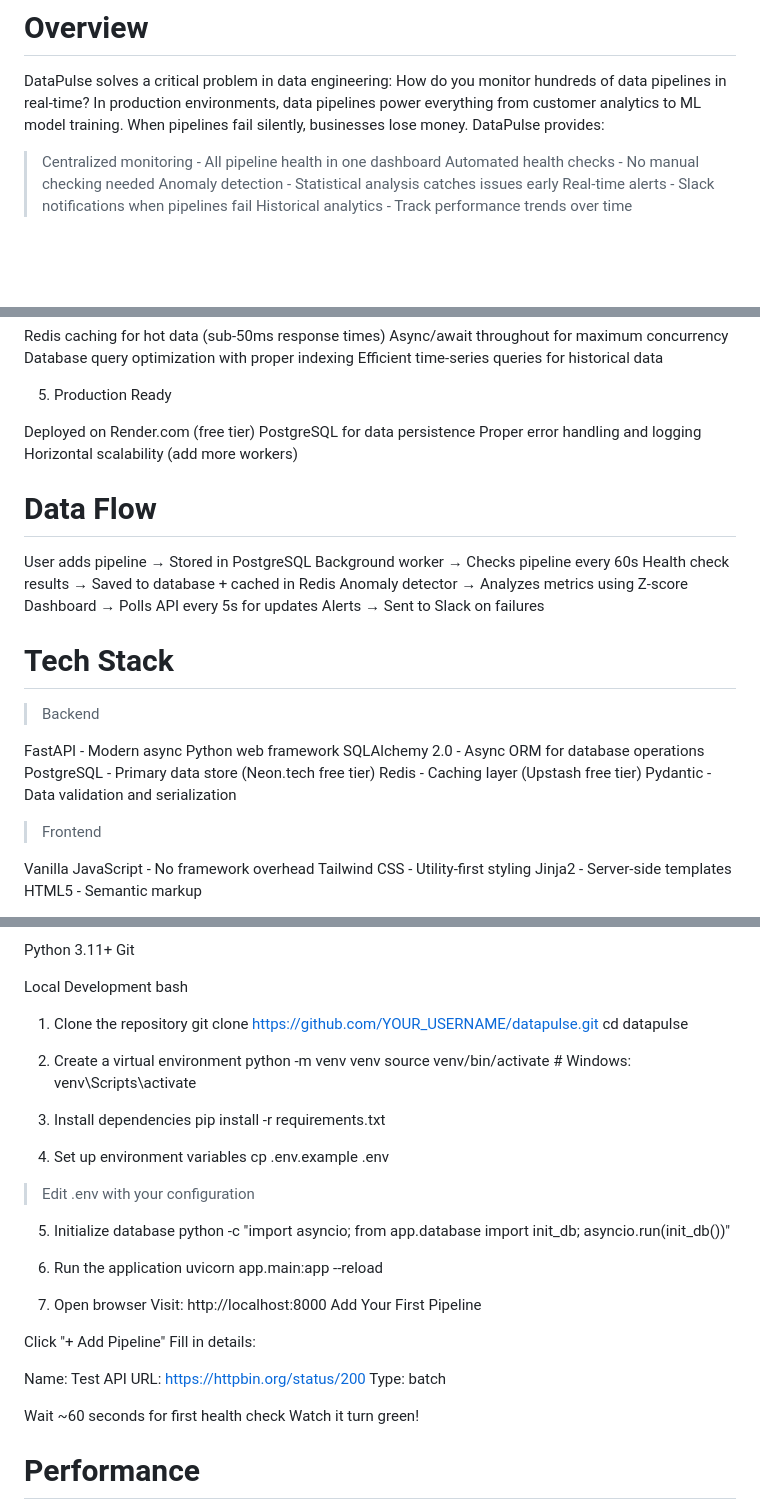
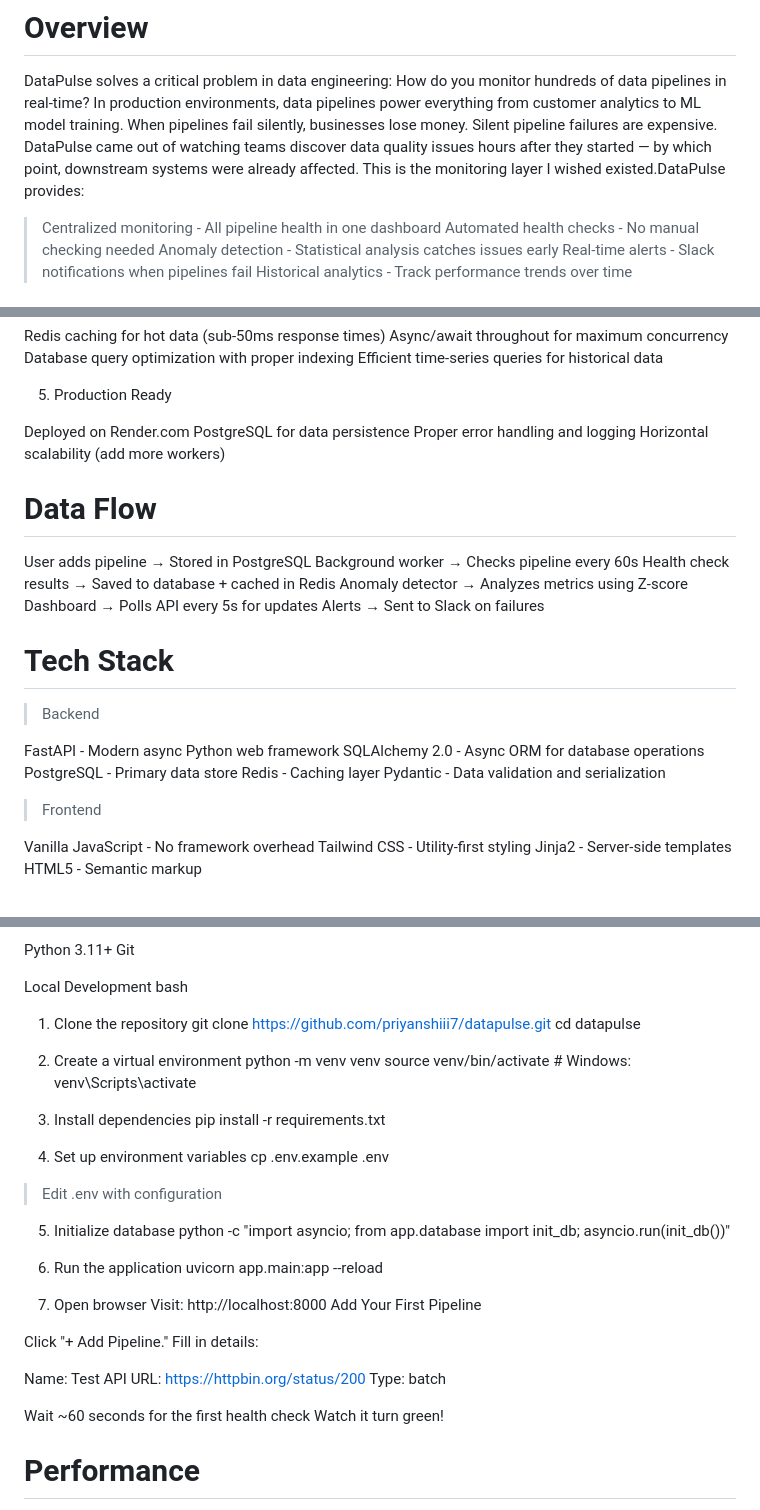
Before and after one commit to priyanshiii7/DataPulse, a Markdown page: README.md, 3 parts joined by grey strips. Rendered like a GitHub page; blank space fills up the shorter version.

```diff
--- a/README.md
+++ b/README.md
@@ -15,7 +15,8 @@ Screenshots
 
 # Overview
 DataPulse solves a critical problem in data engineering: How do you monitor hundreds of data pipelines in real-time?
-In production environments, data pipelines power everything from customer analytics to ML model training. When pipelines fail silently, businesses lose money. DataPulse provides:
+In production environments, data pipelines power everything from customer analytics to ML model training. When pipelines fail silently, businesses lose money.
+Silent pipeline failures are expensive. DataPulse came out of watching teams discover data quality issues hours after they started — by which point, downstream systems were already affected. This is the monitoring layer I wished existed.DataPulse provides:
 
 > Centralized monitoring - All pipeline health in one dashboard
 > Automated health checks - No manual checking needed
@@ -62,7 +63,7 @@ Efficient time-series queries for historical data
 
 5. Production Ready
 
-Deployed on Render.com (free tier)
+Deployed on Render.com
 PostgreSQL for data persistence
 Proper error handling and logging
 Horizontal scalability (add more workers)
@@ -83,8 +84,8 @@ Alerts → Sent to Slack on failures
 
 FastAPI - Modern async Python web framework
 SQLAlchemy 2.0 - Async ORM for database operations
-PostgreSQL - Primary data store (Neon.tech free tier)
-Redis - Caching layer (Upstash free tier)
+PostgreSQL - Primary data store
+Redis - Caching layer
 Pydantic - Data validation and serialization
 
 > Frontend
@@ -117,7 +118,7 @@ Git
 Local Development
 bash
 1. Clone the repository
-git clone https://github.com/YOUR_USERNAME/datapulse.git
+git clone https://github.com/priyanshiii7/datapulse.git
 cd datapulse
 
 2. Create a virtual environment
@@ -129,7 +130,7 @@ pip install -r requirements.txt
 
 4. Set up environment variables
 cp .env.example .env
-> Edit .env with your configuration
+> Edit .env with configuration
 
 5. Initialize database
 python -c "import asyncio; from app.database import init_db; asyncio.run(init_db())"
@@ -141,7 +142,7 @@ uvicorn app.main:app --reload
 Visit: http://localhost:8000
 Add Your First Pipeline
 
-Click "+ Add Pipeline"
+Click "+ Add Pipeline."
 Fill in details:
 
 Name: Test API
@@ -149,7 +150,7 @@ URL: https://httpbin.org/status/200
 Type: batch
 
 
-Wait ~60 seconds for first health check
+Wait ~60 seconds for the first health check
 Watch it turn green!
 
 
```
Also changed, not shown: other parts of README.md (+0 -2 lines).
